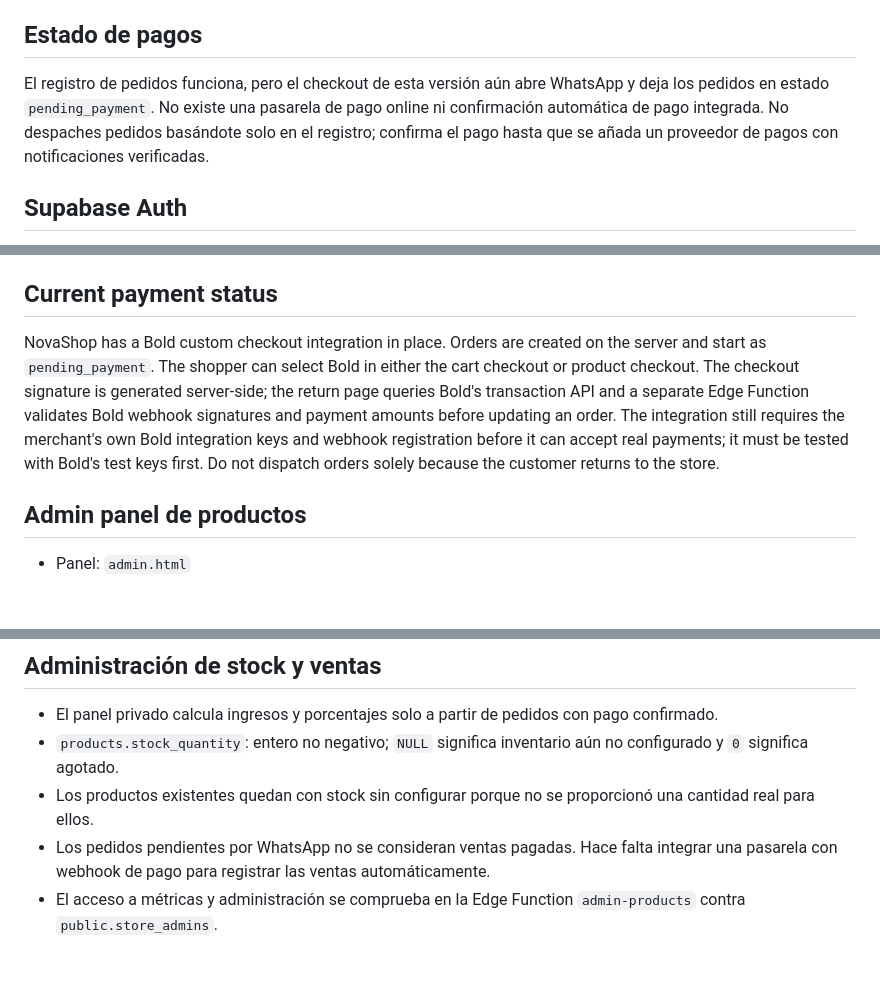
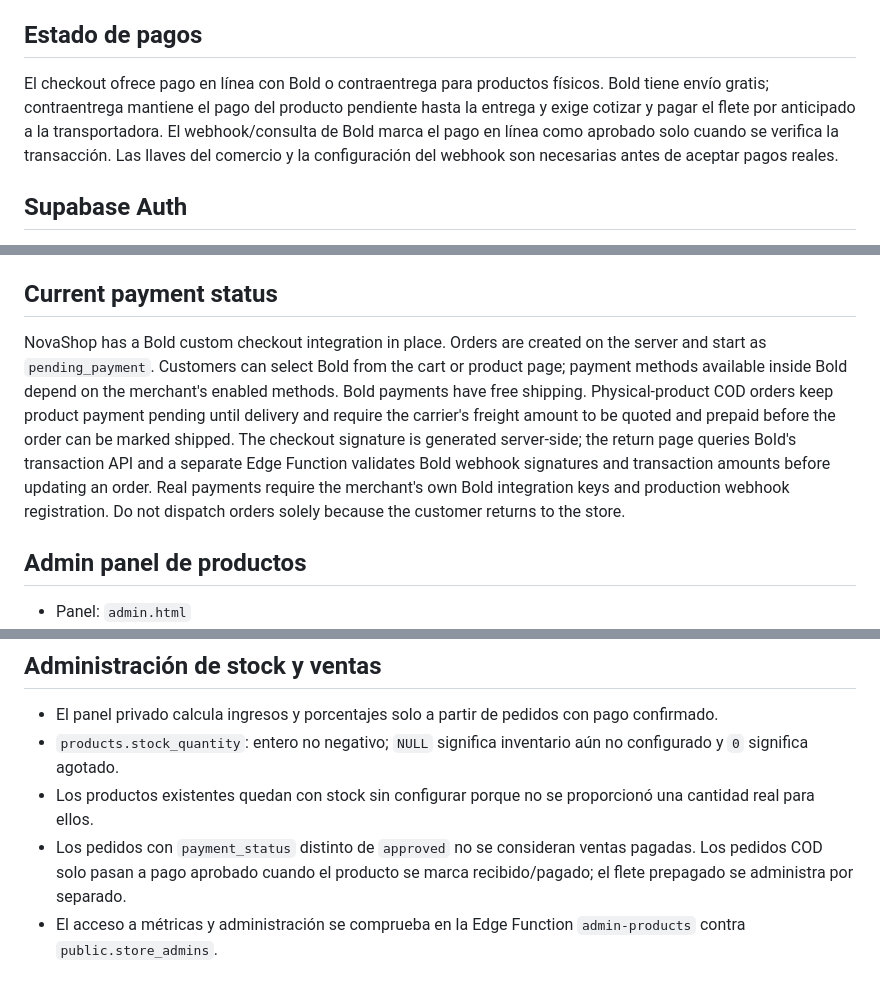
Before and after one commit to AdrianMarin05/novashop, a Markdown page: README.md, 3 parts joined by grey strips. GitHub-like rendering; blank space fills up the shorter version.

Commit message:
Document Bold-first checkout and prepaid COD freight policy

```diff
--- a/README.md
+++ b/README.md
@@ -27,7 +27,7 @@ No se debe publicar ninguna clave secreta ni `service_role`. La clave publishabl
 
 ## Estado de pagos
 
-El registro de pedidos funciona, pero el checkout de esta versión aún abre WhatsApp y deja los pedidos en estado `pending_payment`. No existe una pasarela de pago online ni confirmación automática de pago integrada. No despaches pedidos basándote solo en el registro; confirma el pago hasta que se añada un proveedor de pagos con notificaciones verificadas.
+El checkout ofrece pago en línea con Bold o contraentrega para productos físicos. Bold tiene envío gratis; contraentrega mantiene el pago del producto pendiente hasta la entrega y exige cotizar y pagar el flete por anticipado a la transportadora. El webhook/consulta de Bold marca el pago en línea como aprobado solo cuando se verifica la transacción. Las llaves del comercio y la configuración del webhook son necesarias antes de aceptar pagos reales.
 
 ## Supabase Auth
 
@@ -62,7 +62,7 @@ Replace the example text with your own verified account UUID. Never give this ro
 
 ## Current payment status
 
-NovaShop has a Bold custom checkout integration in place. Orders are created on the server and start as `pending_payment`. The shopper can select Bold in either the cart checkout or product checkout. The checkout signature is generated server-side; the return page queries Bold's transaction API and a separate Edge Function validates Bold webhook signatures and payment amounts before updating an order. The integration still requires the merchant's own Bold integration keys and webhook registration before it can accept real payments; it must be tested with Bold's test keys first. Do not dispatch orders solely because the customer returns to the store.
+NovaShop has a Bold custom checkout integration in place. Orders are created on the server and start as `pending_payment`. Customers can select Bold from the cart or product page; payment methods available inside Bold depend on the merchant's enabled methods. Bold payments have free shipping. Physical-product COD orders keep product payment pending until delivery and require the carrier's freight amount to be quoted and prepaid before the order can be marked shipped. The checkout signature is generated server-side; the return page queries Bold's transaction API and a separate Edge Function validates Bold webhook signatures and transaction amounts before updating an order. Real payments require the merchant's own Bold integration keys and production webhook registration. Do not dispatch orders solely because the customer returns to the store.
 
 
 ## Admin panel de productos
@@ -89,7 +89,7 @@ NovaShop has a Bold custom checkout integration in place. Orders are created on
 - El panel privado calcula ingresos y porcentajes solo a partir de pedidos con pago confirmado.
 - `products.stock_quantity`: entero no negativo; `NULL` significa inventario aún no configurado y `0` significa agotado.
 - Los productos existentes quedan con stock sin configurar porque no se proporcionó una cantidad real para ellos.
-- Los pedidos pendientes por WhatsApp no se consideran ventas pagadas. Hace falta integrar una pasarela con webhook de pago para registrar las ventas automáticamente.
+- Los pedidos con `payment_status` distinto de `approved` no se consideran ventas pagadas. Los pedidos COD solo pasan a pago aprobado cuando el producto se marca recibido/pagado; el flete prepagado se administra por separado.
 - El acceso a métricas y administración se comprueba en la Edge Function `admin-products` contra `public.store_admins`.
 
 
```
Also changed, not shown: other parts of README.md (+1 -1 lines).
